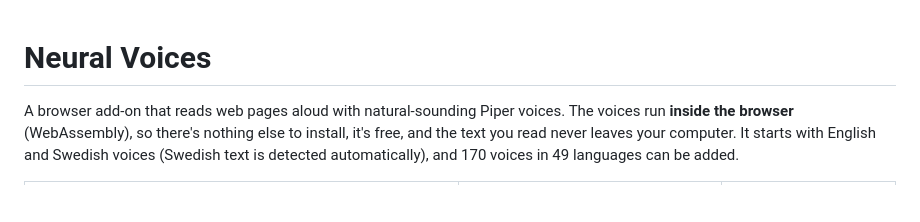
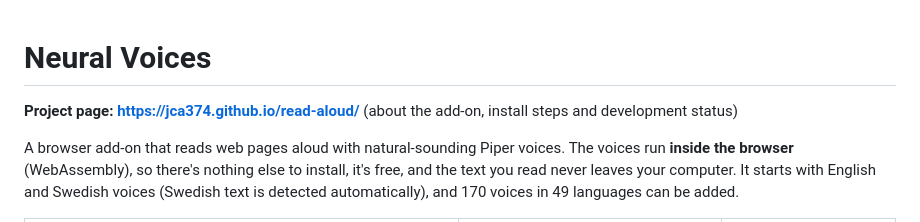
Before and after one commit to JCA374/read-aloud, a Markdown page: README.md, the part around the change. GitHub-like rendering; blank space fills up the shorter version.

Commit message:
README: link to the project page at the top
Co-Authored-By: Claude Opus 5.5 <noreply@anthropic.com>

```diff
--- a/README.md
+++ b/README.md
@@ -1,4 +1,6 @@
 # Neural Voices
+
+**Project page: https://jca374.github.io/read-aloud/** (about the add-on, install steps and development status)
 
 A browser add-on that reads web pages aloud with natural-sounding Piper voices. The voices run
 **inside the browser** (WebAssembly), so there's nothing else to install, it's free, and the text you
```
